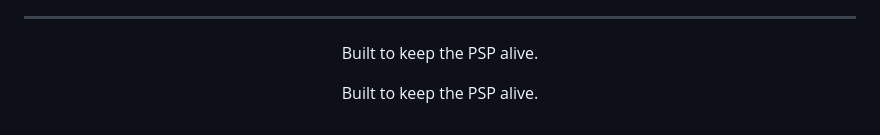
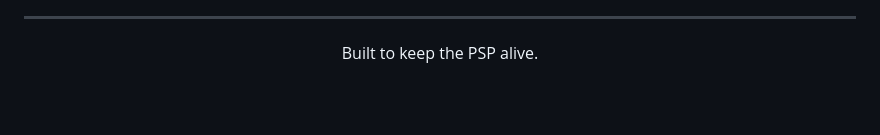
Before and after one commit to XayroWhite/UTUBBU, a Markdown page: README.md, the part around the change. GitHub-like rendering; blank space fills up the shorter version.

```diff
--- a/README.md
+++ b/README.md
@@ -167,7 +167,3 @@ Roboto font is distributed under the SIL Open Font License 1.1.
 <p align="center">
   Built to keep the PSP alive.
 </p>
-
-<p align="center">
-  Built to keep the PSP alive.
-</p>
```
